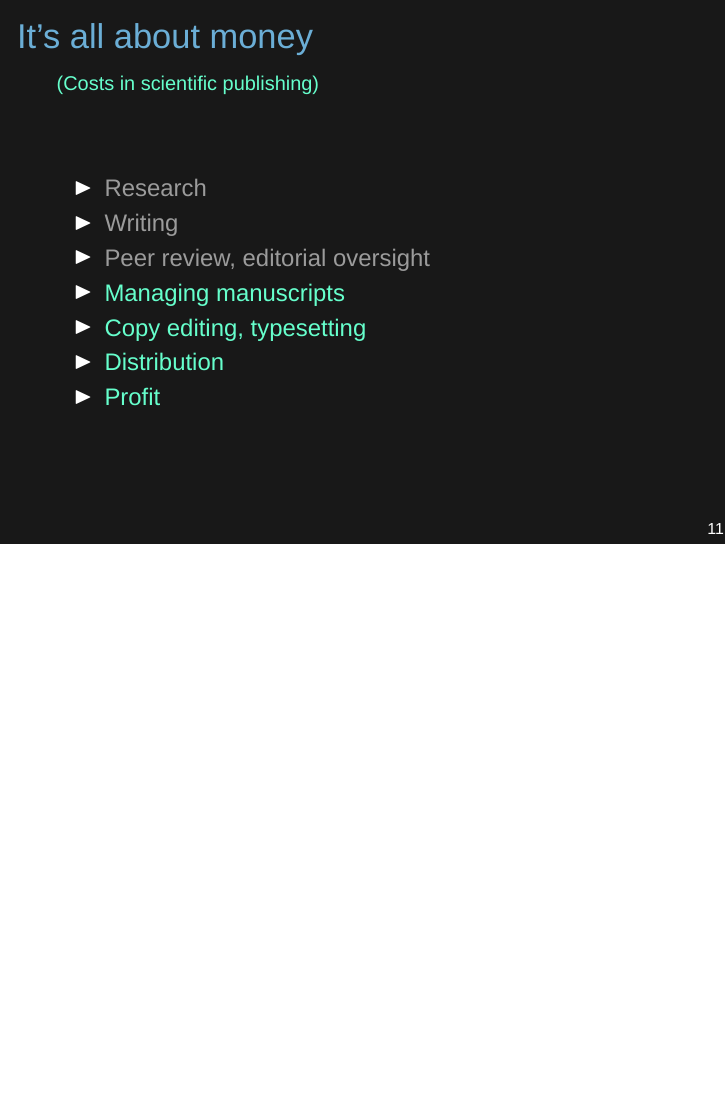
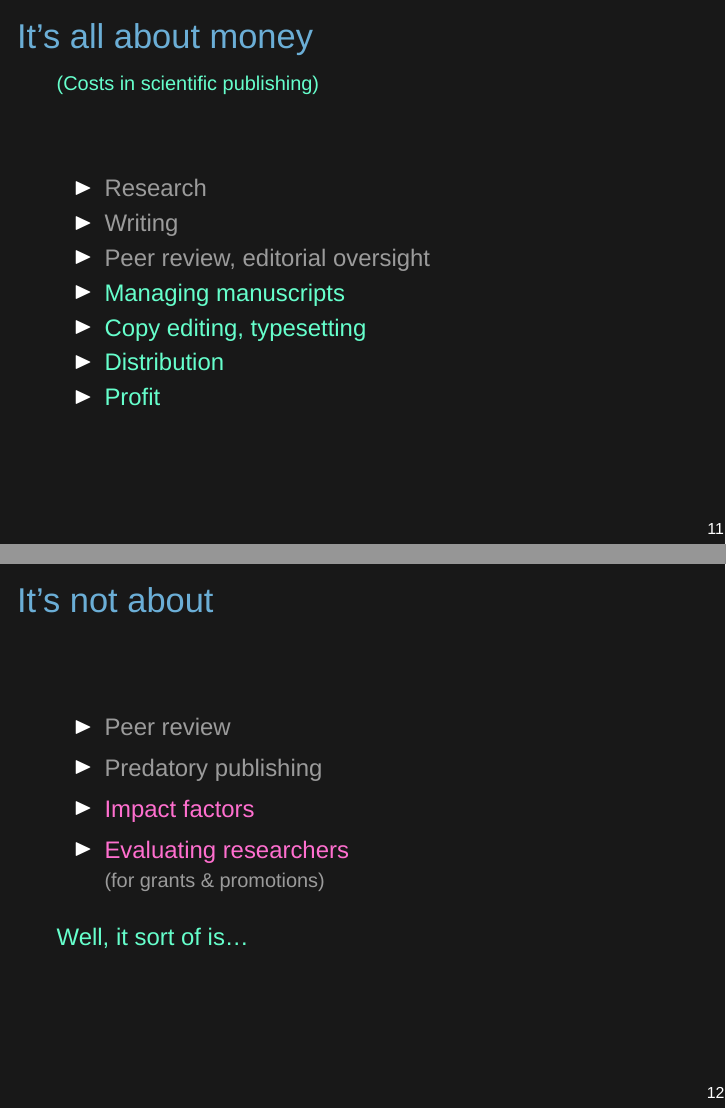
Before and after one commit to kbroman/Talk_OpenAccess, LaTeX slides (openaccess.tex): page 22 of 22 before the commit and pages 22 and 25 of 25 after it, the two joined at a grey line, the shorter picture padded with empty space. Compiled offline with XeLaTeX; a missing font is replaced by an installed copy or a similar font.

Commit message:
Add slide on peer review, impact factors...

```diff
--- a/openaccess.tex
+++ b/openaccess.tex
@@ -231,4 +231,19 @@
 \ei
 \end{frame}
 
+\begin{frame}{It's not about}
+
+\bi
+\itemsep6pt
+\item {\color<3>{gray} Peer review}
+\item {\color<3>{gray} Predatory publishing}
+\item {\color<3>{vhilight} Impact factors}
+\item {\color<3>{vhilight} Evaluating researchers} \\
+{\footnotesize \color{gray} (for grants \& promotions)}
+\ei
+
+\bigskip
+\onslide<2->{ \color{hilight} Well, it sort of is\dots }
+\end{frame}
+
 \end{document}
```
